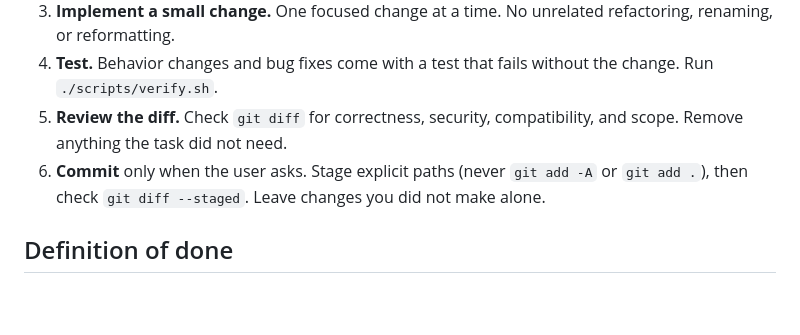
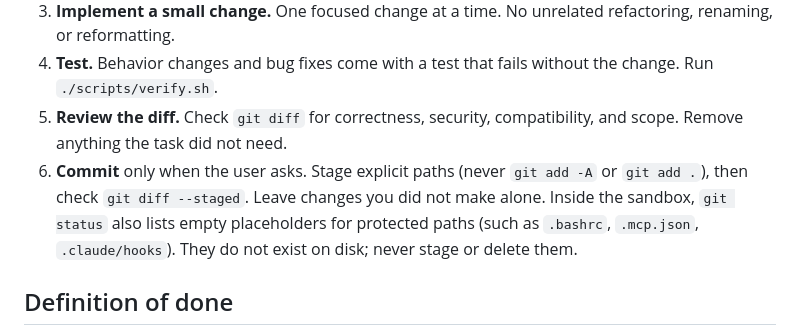
Before and after one commit to Thigas0/sandbox, a Markdown page: CLAUDE.md, the part around the change. Rendered like a GitHub page; blank space fills up the shorter version.

```diff
--- a/CLAUDE.md
+++ b/CLAUDE.md
@@ -31,7 +31,9 @@ yet. When a stack is added, update the map and commands below in the same change
 5. **Review the diff.** Check `git diff` for correctness, security, compatibility, and scope.
    Remove anything the task did not need.
 6. **Commit** only when the user asks. Stage explicit paths (never `git add -A` or `git add .`),
-   then check `git diff --staged`. Leave changes you did not make alone.
+   then check `git diff --staged`. Leave changes you did not make alone. Inside the sandbox,
+   `git status` also lists empty placeholders for protected paths (such as `.bashrc`, `.mcp.json`,
+   `.claude/hooks`). They do not exist on disk; never stage or delete them.
 
 ## Definition of done
 
```
Also changed, not shown: CONTRIBUTING.md (+3 -2 lines), docs/agent-boundaries.md (+9 -3 lines).
